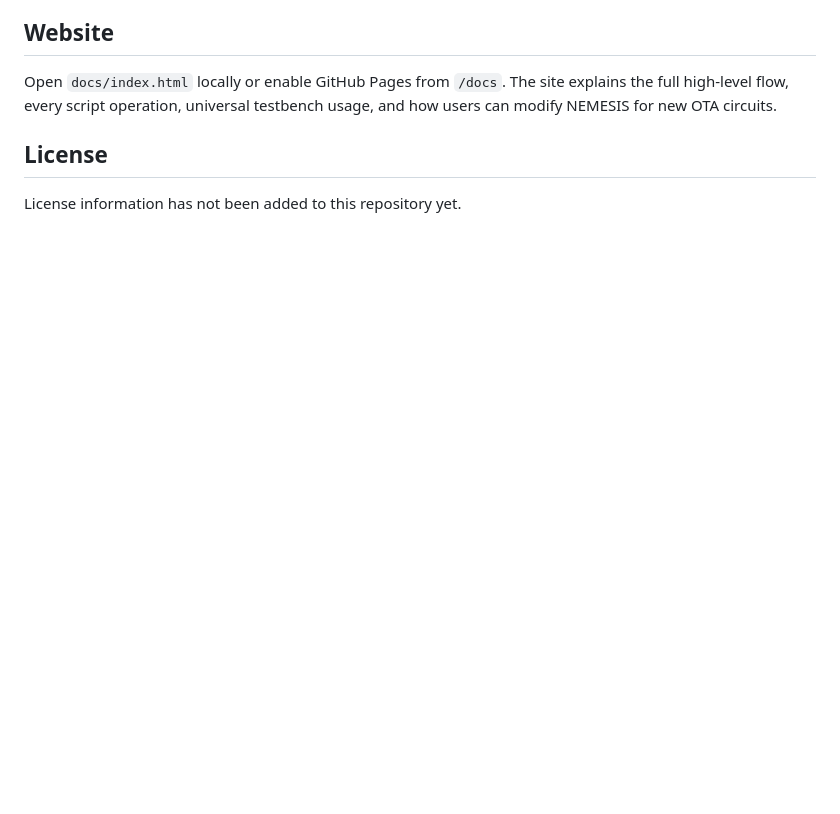
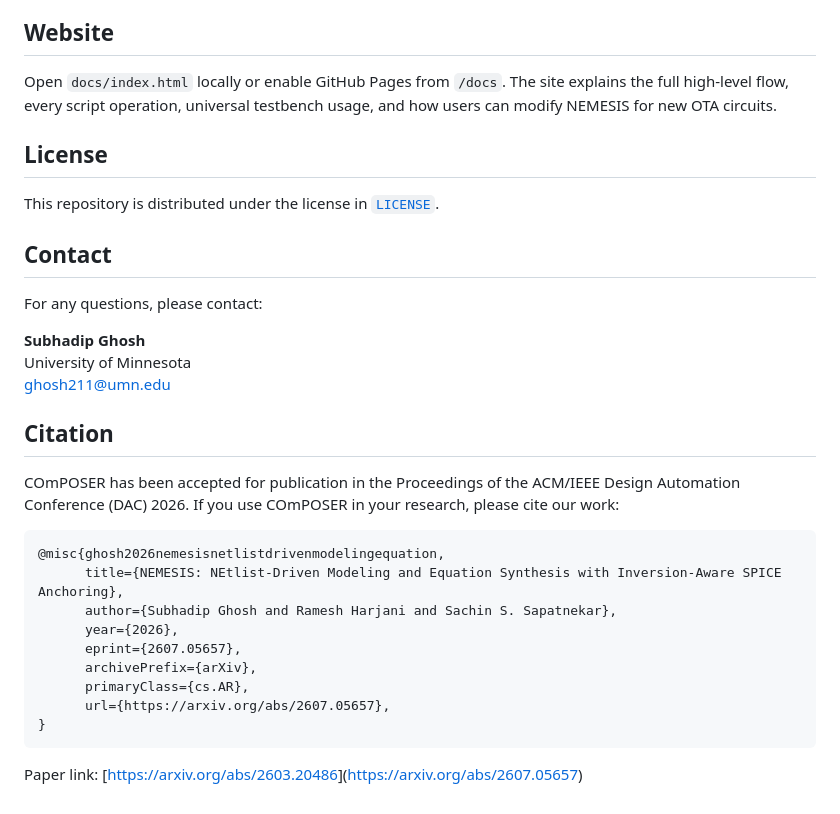
Before and after one commit to UMN-EDA/NEMESIS, a Markdown page: README.md, the part around the change. Rendered like a GitHub page; blank space fills up the shorter version.

````diff
--- a/README.md
+++ b/README.md
@@ -85,4 +85,30 @@ Open `docs/index.html` locally or enable GitHub Pages from `/docs`. The site exp
 
 ## License
 
-License information has not been added to this repository yet.
+This repository is distributed under the license in [`LICENSE`](LICENSE).
+
+## Contact
+
+For any questions, please contact:
+
+**Subhadip Ghosh**
+University of Minnesota
+ghosh211@umn.edu
+
+## Citation
+
+COmPOSER has been accepted for publication in the Proceedings of the ACM/IEEE Design Automation Conference (DAC) 2026. If you use COmPOSER in your research, please cite our work:
+
+```bibtex
+@misc{ghosh2026nemesisnetlistdrivenmodelingequation,
+      title={NEMESIS: NEtlist-Driven Modeling and Equation Synthesis with Inversion-Aware SPICE Anchoring},
+      author={Subhadip Ghosh and Ramesh Harjani and Sachin S. Sapatnekar},
+      year={2026},
+      eprint={2607.05657},
+      archivePrefix={arXiv},
+      primaryClass={cs.AR},
+      url={https://arxiv.org/abs/2607.05657},
+}
+```
+
+Paper link: [[https://arxiv.org/abs/2603.20486](https://arxiv.org/abs/2603.20486)](https://arxiv.org/abs/2607.05657)
````
